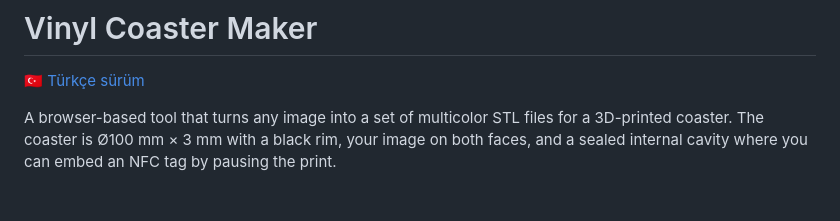
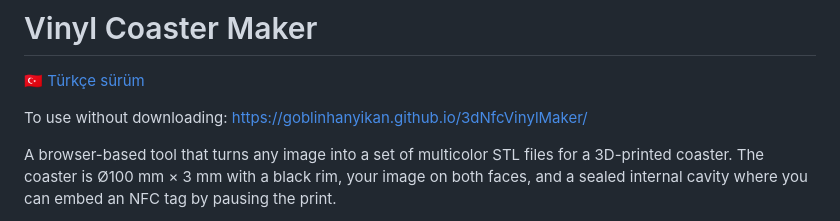
Before and after one commit to goblinhanyikan/3dNfcVinylMaker, a Markdown page: README.md, the part around the change. Drawn GitHub-style; blank space fills up the shorter version.

```diff
--- a/README.md
+++ b/README.md
@@ -1,6 +1,9 @@
 # Vinyl Coaster Maker
 
 🇹🇷 [Türkçe sürüm](README.tr.md)
+
+To use without downloading:
+https://goblinhanyikan.github.io/3dNfcVinylMaker/
 
 A browser-based tool that turns any image into a set of multicolor STL files for a 3D-printed coaster. The coaster is Ø100 mm × 3 mm with a black rim, your image on both faces, and a sealed internal cavity where you can embed an NFC tag by pausing the print.
 
```
